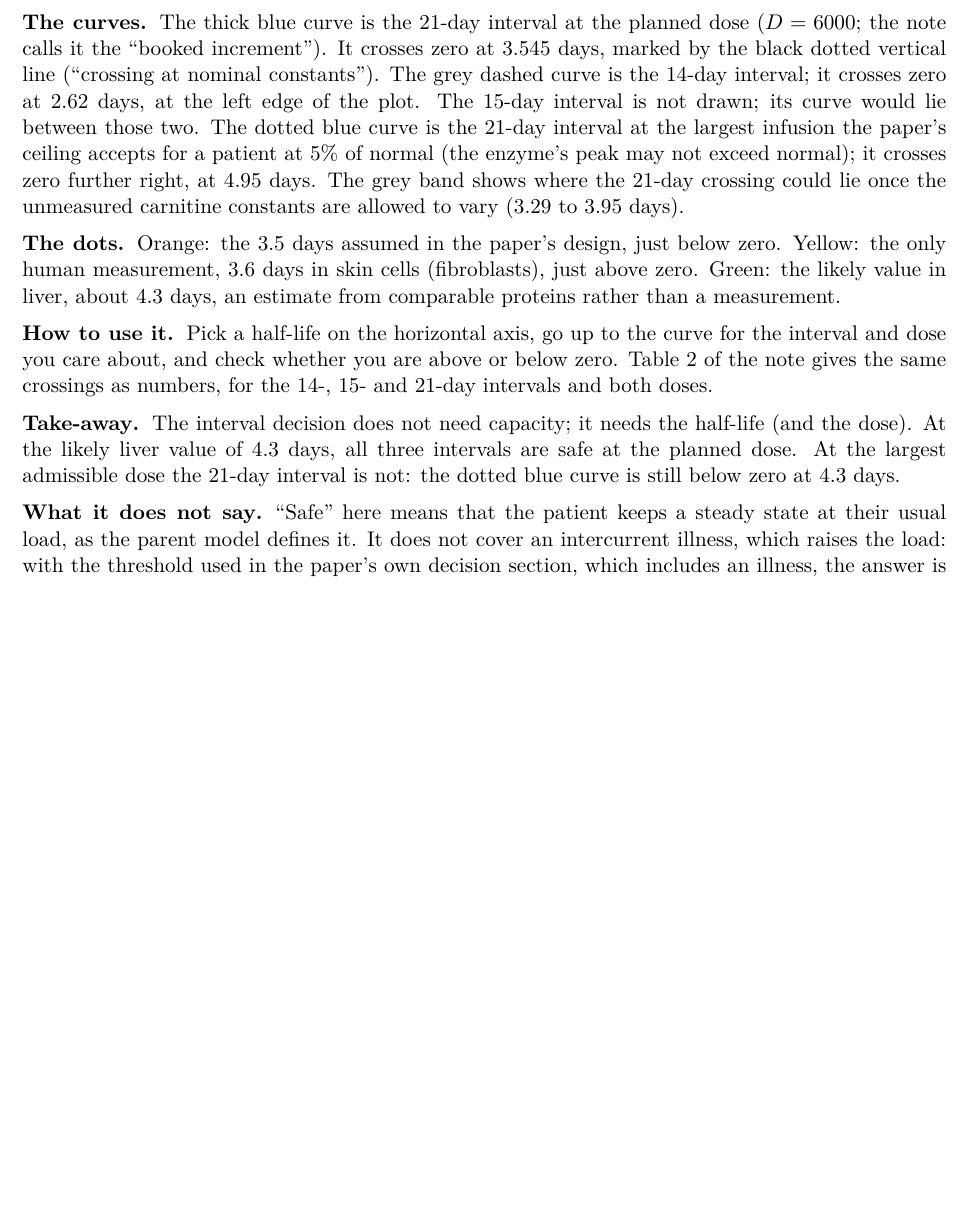
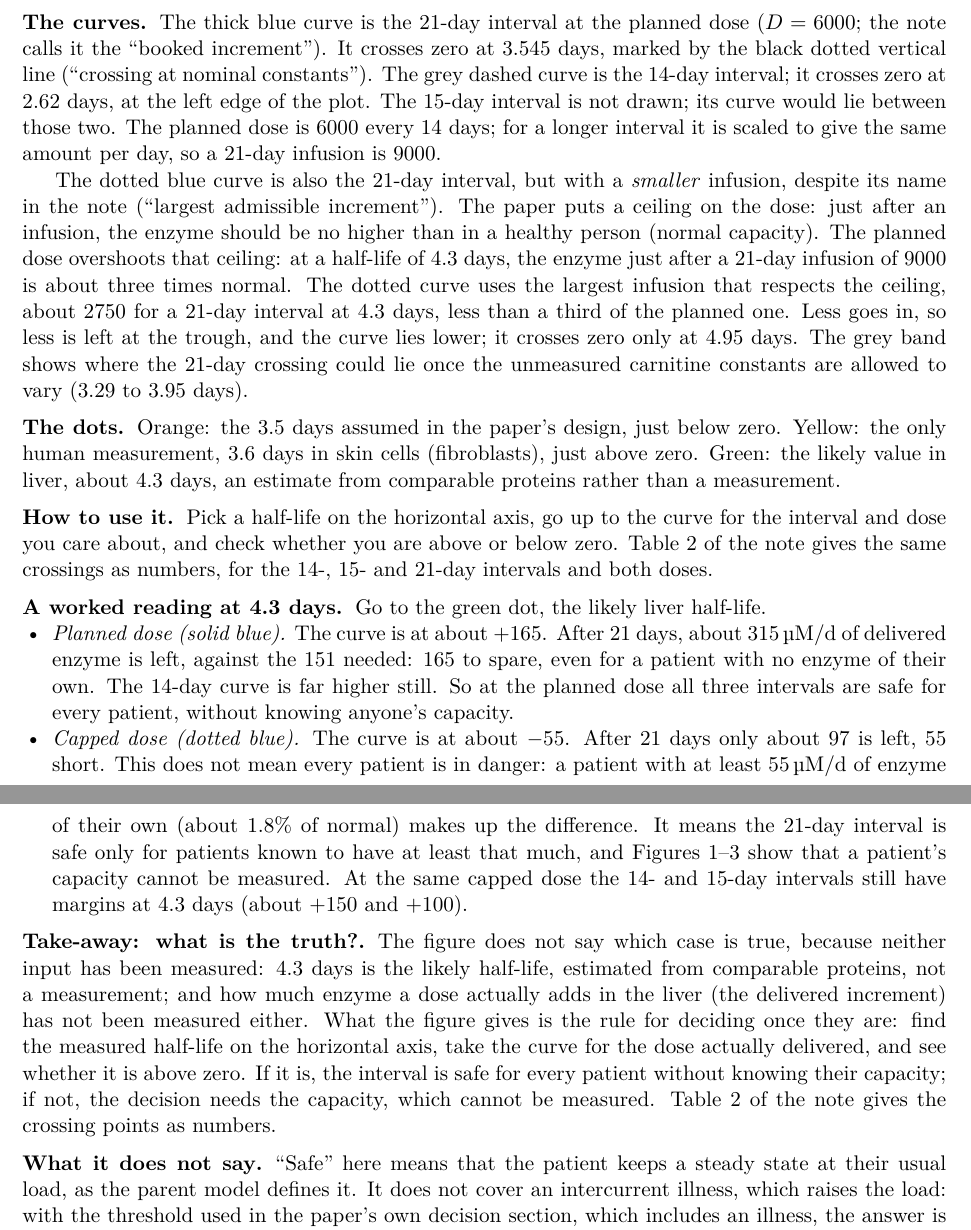
Before and after one commit to guidoputignano/pa-mrna-identifiability, a LaTeX document (audit/brief_2026-10-01/pi_note/figure_guide.tex): part of page 8 of 10 before the commit and two parts of pages 8 and 9 of 11 after it, the two joined at a grey line, cut so that both start at the same text, the shorter picture padded with empty space. Compiled offline with pdfLaTeX.

Commit message:
Figure 4: say that the capped dose is smaller, and what 'not safe' means
The guide's Figure 4 section now explains that the paper's admissible
increment is a capped, smaller infusion, gives a worked reading at 4.3 d
(+165 at the planned dose; -55 at the capped dose, i.e. safe only for
patients with at least 1.8 % of normal of their own), and says neither input
is measured yet. Note and legend say the same in a few words.

Co-Authored-By: Claude Opus 5.5 <noreply@anthropic.com>
Claude-Session: https://claude.ai/code/session_01G79QbsErESgg1CQtzvtK3x

```diff
--- a/audit/brief_2026-10-01/pi_note/figure_guide.tex
+++ b/audit/brief_2026-10-01/pi_note/figure_guide.tex
@@ -432,9 +432,17 @@ safety depends on the patient's own capacity, which Figures~1--3 show cannot be
 the note calls it the ``booked increment''). It crosses zero at $3.545$ days, marked by the black
 dotted vertical line (``crossing at nominal constants''). The grey dashed curve is the 14-day
 interval; it crosses zero at $2.62$ days, at the left edge of the plot. The 15-day interval is not
-drawn; its curve would lie between those two. The dotted blue curve is the 21-day interval at the
-largest infusion the paper's ceiling accepts for a patient at $5\%$ of normal (the enzyme's peak
-may not exceed normal); it crosses zero further right, at $4.95$ days. The grey band shows where the 21-day crossing could lie once
+drawn; its curve would lie between those two. The planned dose is $6000$ every $14$ days; for a
+longer interval it is scaled to give the same amount per day, so a 21-day infusion is $9000$.
+
+The dotted blue curve is also the 21-day interval, but with a \emph{smaller} infusion, despite
+its name in the note (``largest admissible increment''). The paper puts a ceiling on the dose:
+just after an infusion, the enzyme should be no higher than in a healthy person (normal
+capacity). The planned dose overshoots that ceiling: at a half-life of $4.3$ days, the enzyme
+just after a 21-day infusion of $9000$ is about three times normal. The dotted curve uses the
+largest infusion that respects the ceiling, about $2750$ for a 21-day interval at $4.3$ days, less
+than a third of the planned one. Less goes in, so less is left at the trough, and the curve lies
+lower; it crosses zero only at $4.95$ days. The grey band shows where the 21-day crossing could lie once
 the unmeasured carnitine constants are allowed to vary ($3.29$ to $3.95$ days).
 
 \subsection{The dots} Orange: the $3.5$ days assumed in the paper's design, just below zero.
@@ -446,10 +454,28 @@ than a measurement.
 interval and dose you care about, and check whether you are above or below zero. Table~2 of the
 note gives the same crossings as numbers, for the 14-, 15- and 21-day intervals and both doses.
 
-\subsection{Take-away} The interval decision does not need capacity; it needs the half-life (and
-the dose). At the likely liver value of $4.3$ days, all three intervals are safe at the planned
-dose. At the largest admissible dose the 21-day interval is not: the dotted blue curve is still
-below zero at $4.3$ days.
+\subsection{A worked reading at 4.3 days} Go to the green dot, the likely liver half-life.
+\begin{itemize}
+\item \emph{Planned dose (solid blue).} The curve is at about $+165$. After $21$ days, about
+$315$\um\ of delivered enzyme is left, against the $151$ needed: $165$ to spare, even for a
+patient with no enzyme of their own. The 14-day curve is far higher still. So at the planned dose
+all three intervals are safe for every patient, without knowing anyone's capacity.
+\item \emph{Capped dose (dotted blue).} The curve is at about $-55$. After $21$ days only about
+$97$ is left, $55$ short. This does not mean every patient is in danger: a patient with at least
+$55$\um\ of enzyme of their own (about $1.8\%$ of normal) makes up the difference. It means the
+21-day interval is safe only for patients known to have at least that much, and Figures~1--3 show
+that a patient's capacity cannot be measured. At the same capped dose the 14- and 15-day
+intervals still have margins at $4.3$ days (about $+150$ and $+100$).
+\end{itemize}
+
+\subsection{Take-away: what is the truth?} The figure does not say which case is true, because
+neither input has been measured: $4.3$ days is the likely half-life, estimated from comparable
+proteins, not a measurement; and how much enzyme a dose actually adds in the liver (the delivered
+increment) has not been measured either. What the figure gives is the rule for deciding once they
+are: find the measured half-life on the horizontal axis, take the curve for the dose actually
+delivered, and see whether it is above zero. If it is, the interval is safe for every patient
+without knowing their capacity; if not, the decision needs the capacity, which cannot be
+measured. Table~2 of the note gives the crossing points as numbers.
 
 \subsection{What it does not say} ``Safe'' here means that the patient keeps a steady state at
 their usual load, as the parent model defines it. It does not cover an intercurrent illness,
```
Also changed, not shown: audit/brief_2026-10-01/pi_note/pi_note.tex (+8 -4 lines), audit/brief_2026-10-01/pi_note/fig/pi_margin.pdf, audit/brief_2026-10-01/pi_note/fig/pi_margin.png, audit/brief_2026-10-01/pi_note/fig/pi_pencil.pdf, audit/brief_2026-10-01/pi_note/fig/pi_routes.pdf, audit/brief_2026-10-01/pi_note/fig/pi_t1.pdf, audit/brief_2026-10-01/pi_note/figure_guide.pdf, audit/brief_2026-10-01/pi_note/pi_note.pdf, 1 other file.
